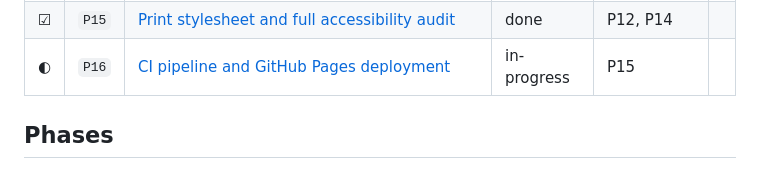
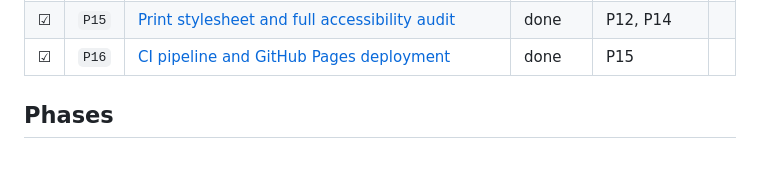
Before and after one commit to ashenud/tax-calculator, a Markdown page: docs/prompts/INDEX.md, the part around the change. Rendered like a GitHub page.

```diff
--- a/docs/prompts/INDEX.md
+++ b/docs/prompts/INDEX.md
@@ -54,7 +54,7 @@ unfinished.
 | ☑ | `P13` | [Rates pages, sources register and changelog — generated from data](P13-rates-and-sources-pages.md) | done | P09, P03 |  |
 | ☑ | `P14` | [Guidance pages from the research documents](P14-guidance-pages.md) | done | P13 |  |
 | ☑ | `P15` | [Print stylesheet and full accessibility audit](P15-print-and-accessibility.md) | done | P12, P14 |  |
-| ◐ | `P16` | [CI pipeline and GitHub Pages deployment](P16-deploy.md) | in-progress | P15 |  |
+| ☑ | `P16` | [CI pipeline and GitHub Pages deployment](P16-deploy.md) | done | P15 |  |
 <!-- STATUS-TABLE:END -->
 
 ## Phases
```
